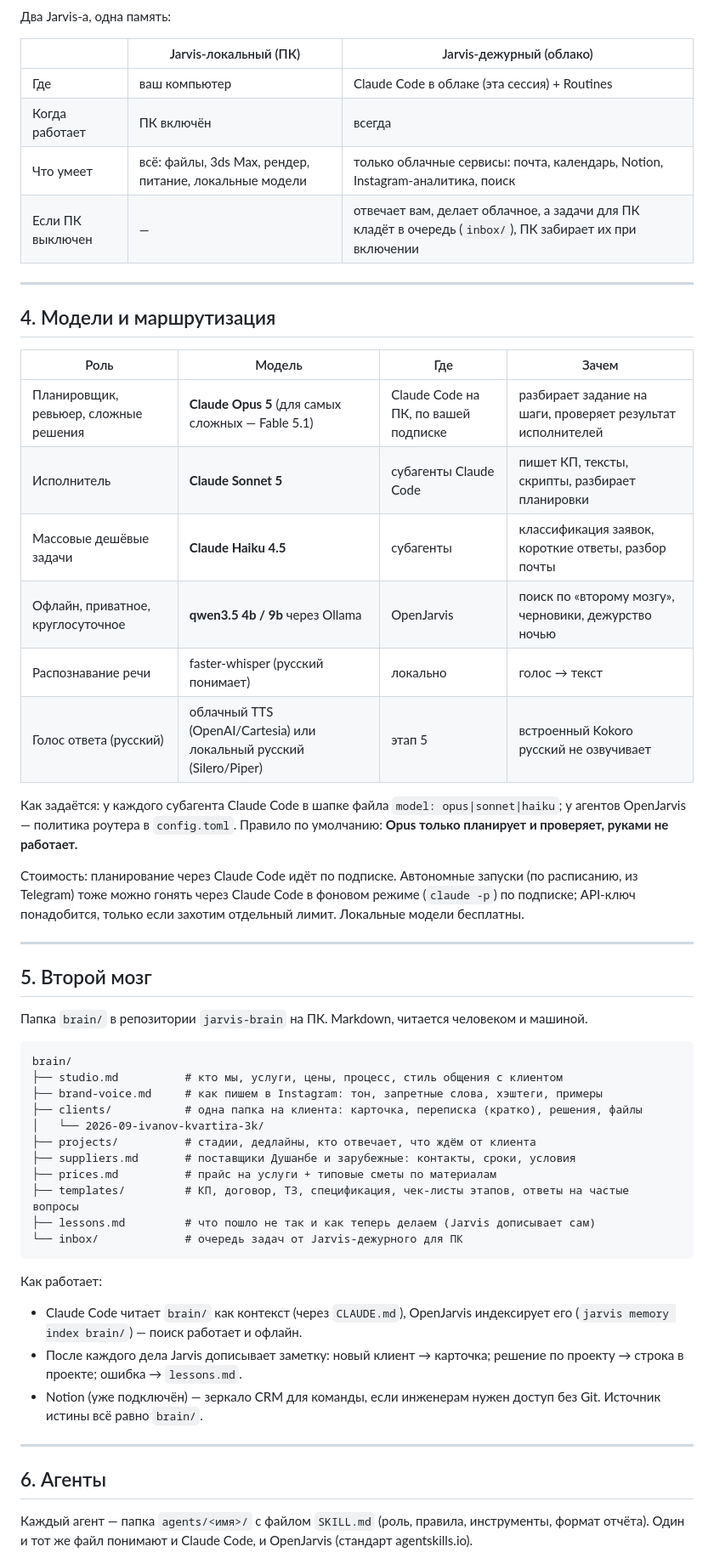
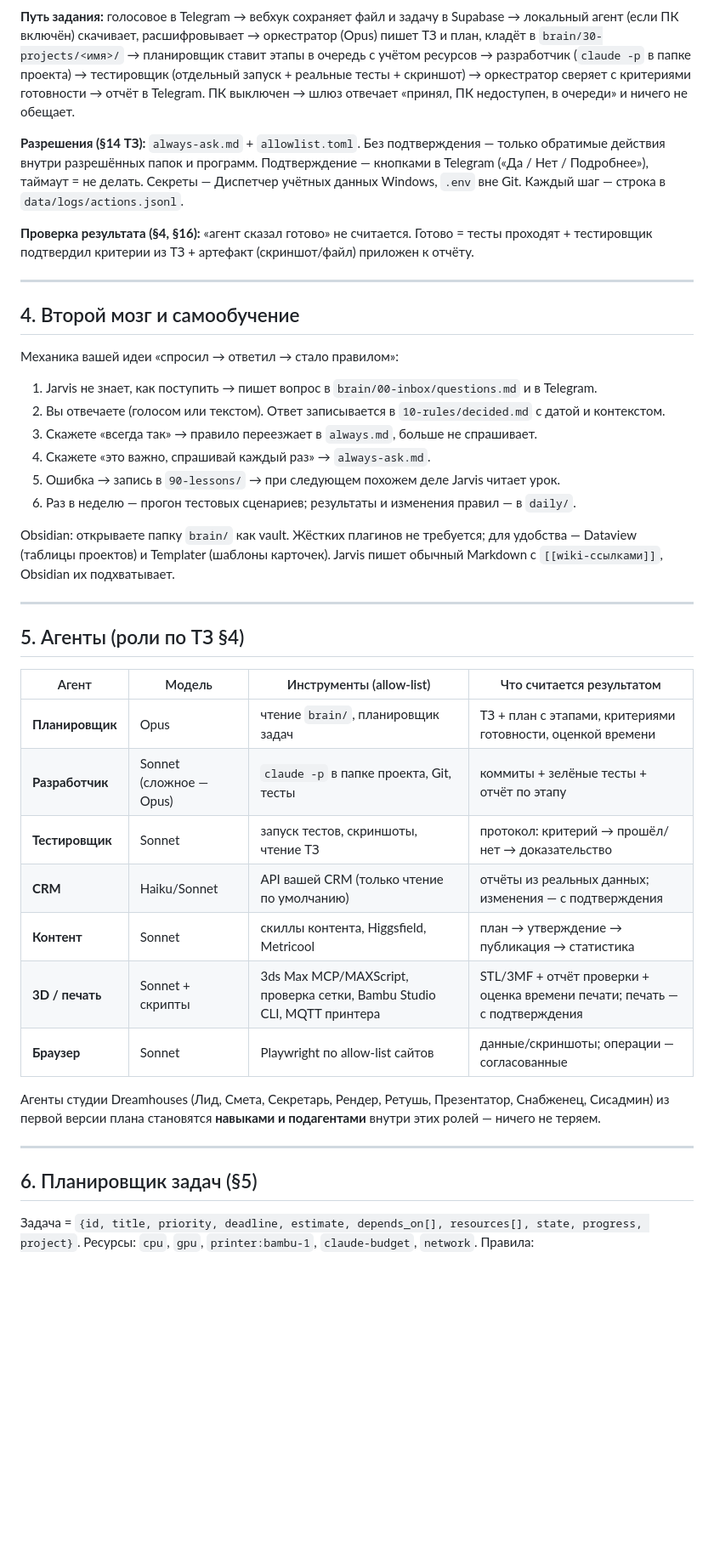
Before and after one commit to alijonyunusov2006-prog/dream-houses, a Markdown page: jarvis/PLAN.md, the part around one of its changes. Shown at 85% size. Rendered like a GitHub page; blank space fills up the shorter version.

````diff
--- a/jarvis/PLAN.md
+++ b/jarvis/PLAN.md
@@ -92,68 +103,59 @@ flowchart TB
 ```
 
-Два Jarvis-а, одна память:
+**Путь задания:** голосовое в Telegram → вебхук сохраняет файл и задачу в Supabase →
+локальный агент (если ПК включён) скачивает, расшифровывает → оркестратор (Opus) пишет ТЗ и
+план, кладёт в `brain/30-projects/<имя>/` → планировщик ставит этапы в очередь с учётом ресурсов →
+разработчик (`claude -p` в папке проекта) → тестировщик (отдельный запуск + реальные тесты +
+скриншот) → оркестратор сверяет с критериями готовности → отчёт в Telegram.
+ПК выключен → шлюз отвечает «принял, ПК недоступен, в очереди» и ничего не обещает.
 
-| | Jarvis-локальный (ПК) | Jarvis-дежурный (облако) |
-|---|---|---|
-| Где | ваш компьютер | Claude Code в облаке (эта сессия) + Routines |
-| Когда работает | ПК включён | всегда |
-| Что умеет | всё: файлы, 3ds Max, рендер, питание, локальные модели | только облачные сервисы: почта, календарь, Notion, Instagram-аналитика, поиск |
-| Если ПК выключен | — | отвечает вам, делает облачное, а задачи для ПК кладёт в очередь (`inbox/`), ПК забирает их при включении |
+**Разрешения (§14 ТЗ):** `always-ask.md` + `allowlist.toml`. Без подтверждения — только обратимые
+действия внутри разрешённых папок и программ. Подтверждение — кнопками в Telegram
+(«Да / Нет / Подробнее»), таймаут = не делать. Секреты — Диспетчер учётных данных Windows,
+`.env` вне Git. Каждый шаг — строка в `data/logs/actions.jsonl`.
+
+**Проверка результата (§4, §16):** «агент сказал готово» не считается. Готово = тесты проходят +
+тестировщик подтвердил критерии из ТЗ + артефакт (скриншот/файл) приложен к отчёту.
 
 ---
 
-## 4. Модели и маршрутизация
+## 4. Второй мозг и самообучение
 
-| Роль | Модель | Где | Зачем |
-|---|---|---|---|
-| Планировщик, ревьюер, сложные решения | **Claude Opus 5** (для самых сложных — Fable 5.1) | Claude Code на ПК, по вашей подписке | разбирает задание на шаги, проверяет результат исполнителей |
-| Исполнитель | **Claude Sonnet 5** | субагенты Claude Code | пишет КП, тексты, скрипты, разбирает планировки |
-| Массовые дешёвые задачи | **Claude Haiku 4.5** | субагенты | классификация заявок, короткие ответы, разбор почты |
-| Офлайн, приватное, круглосуточное | **qwen3.5 4b / 9b** через Ollama | OpenJarvis | поиск по «второму мозгу», черновики, дежурство ночью |
-| Распознавание речи | faster-whisper (русский понимает) | локально | голос → текст |
-| Голос ответа (русский) | облачный TTS (OpenAI/Cartesia) или локальный русский (Silero/Piper) | этап 5 | встроенный Kokoro русский не озвучивает |
+Механика вашей идеи «спросил → ответил → стало правилом»:
 
-Как задаётся: у каждого субагента Claude Code в шапке файла `model: opus|sonnet|haiku`;
-у агентов OpenJarvis — политика роутера в `config.toml`. Правило по умолчанию:
-**Opus только планирует и проверяет, руками не работает.**
+1. Jarvis не знает, как поступить → пишет вопрос в `brain/00-inbox/questions.md` и в Telegram.
+2. Вы отвечаете (голосом или текстом). Ответ записывается в `10-rules/decided.md` с датой и контекстом.
+3. Скажете «всегда так» → правило переезжает в `always.md`, больше не спрашивает.
+4. Скажете «это важно, спрашивай каждый раз» → `always-ask.md`.
+5. Ошибка → запись в `90-lessons/` → при следующем похожем деле Jarvis читает урок.
+6. Раз в неделю — прогон тестовых сценариев; результаты и изменения правил — в `daily/`.
 
-Стоимость: планирование через Claude Code идёт по подписке. Автономные запуски (по
-расписанию, из Telegram) тоже можно гонять через Claude Code в фоновом режиме
-(`claude -p`) по подписке; API-ключ понадобится, только если захотим отдельный лимит.
-Локальные модели бесплатны.
+Obsidian: открываете папку `brain/` как vault. Жёстких плагинов не требуется; для удобства —
+Dataview (таблицы проектов) и Templater (шаблоны карточек). Jarvis пишет обычный Markdown с
+`[[wiki-ссылками]]`, Obsidian их подхватывает.
 
 ---
 
-## 5. Второй мозг
+## 5. Агенты (роли по ТЗ §4)
 
-Папка `brain/` в репозитории `jarvis-brain` на ПК. Markdown, читается человеком и машиной.
+| Агент | Модель | Инструменты (allow-list) | Что считается результатом |
+|---|---|---|---|
+| **Планировщик** | Opus | чтение `brain/`, планировщик задач | ТЗ + план с этапами, критериями готовности, оценкой времени |
+| **Разработчик** | Sonnet (сложное — Opus) | `claude -p` в папке проекта, Git, тесты | коммиты + зелёные тесты + отчёт по этапу |
+| **Тестировщик** | Sonnet | запуск тестов, скриншоты, чтение ТЗ | протокол: критерий → прошёл/нет → доказательство |
+| **CRM** | Haiku/Sonnet | API вашей CRM (только чтение по умолчанию) | отчёты из реальных данных; изменения — с подтверждения |
+| **Контент** | Sonnet | скиллы контента, Higgsfield, Metricool | план → утверждение → публикация → статистика |
+| **3D / печать** | Sonnet + скрипты | 3ds Max MCP/MAXScript, проверка сетки, Bambu Studio CLI, MQTT принтера | STL/3MF + отчёт проверки + оценка времени печати; печать — с подтверждения |
+| **Браузер** | Sonnet | Playwright по allow-list сайтов | данные/скриншоты; операции — согласованные |
 
-```
-brain/
-├── studio.md          # кто мы, услуги, цены, процесс, стиль общения с клиентом
-├── brand-voice.md     # как пишем в Instagram: тон, запретные слова, хэштеги, примеры
-├── clients/           # одна папка на клиента: карточка, переписка (кратко), решения, файлы
-│   └── 2026-09-ivanov-kvartira-3k/
-├── projects/          # стадии, дедлайны, кто отвечает, что ждём от клиента
-├── suppliers.md       # поставщики Душанбе и зарубежные: контакты, сроки, условия
-├── prices.md          # прайс на услуги + типовые сметы по материалам
-├── templates/         # КП, договор, ТЗ, спецификация, чек-листы этапов, ответы на частые вопросы
-├── lessons.md         # что пошло не так и как теперь делаем (Jarvis дописывает сам)
-└── inbox/             # очередь задач от Jarvis-дежурного для ПК
-```
-
-Как работает:
-- Claude Code читает `brain/` как контекст (через `CLAUDE.md`), OpenJarvis индексирует его
-  (`jarvis memory index brain/`) — поиск работает и офлайн.
-- После каждого дела Jarvis дописывает заметку: новый клиент → карточка; решение по проекту →
-  строка в проекте; ошибка → `lessons.md`.
-- Notion (уже подключён) — зеркало CRM для команды, если инженерам нужен доступ без Git.
-  Источник истины всё равно `brain/`.
+Агенты студии Dreamhouses (Лид, Смета, Секретарь, Рендер, Ретушь, Презентатор, Снабженец,
+Сисадмин) из первой версии плана становятся **навыками и подагентами** внутри этих ролей —
+ничего не теряем.
 
 ---
 
-## 6. Агенты
+## 6. Планировщик задач (§5)
 
-Каждый агент — папка `agents/<имя>/` с файлом `SKILL.md` (роль, правила, инструменты,
-формат отчёта). Один и тот же файл понимают и Claude Code, и OpenJarvis (стандарт agentskills.io).
+Задача = `{id, title, priority, deadline, estimate, depends_on[], resources[], state, progress, project}`.
+Ресурсы: `cpu`, `gpu`, `printer:bambu-1`, `claude-budget`, `network`. Правила:
 
````
Also changed, not shown: other parts of jarvis/PLAN.md (+145 -209 lines), jarvis/AUDIT.md (added, +116 -0 lines).
